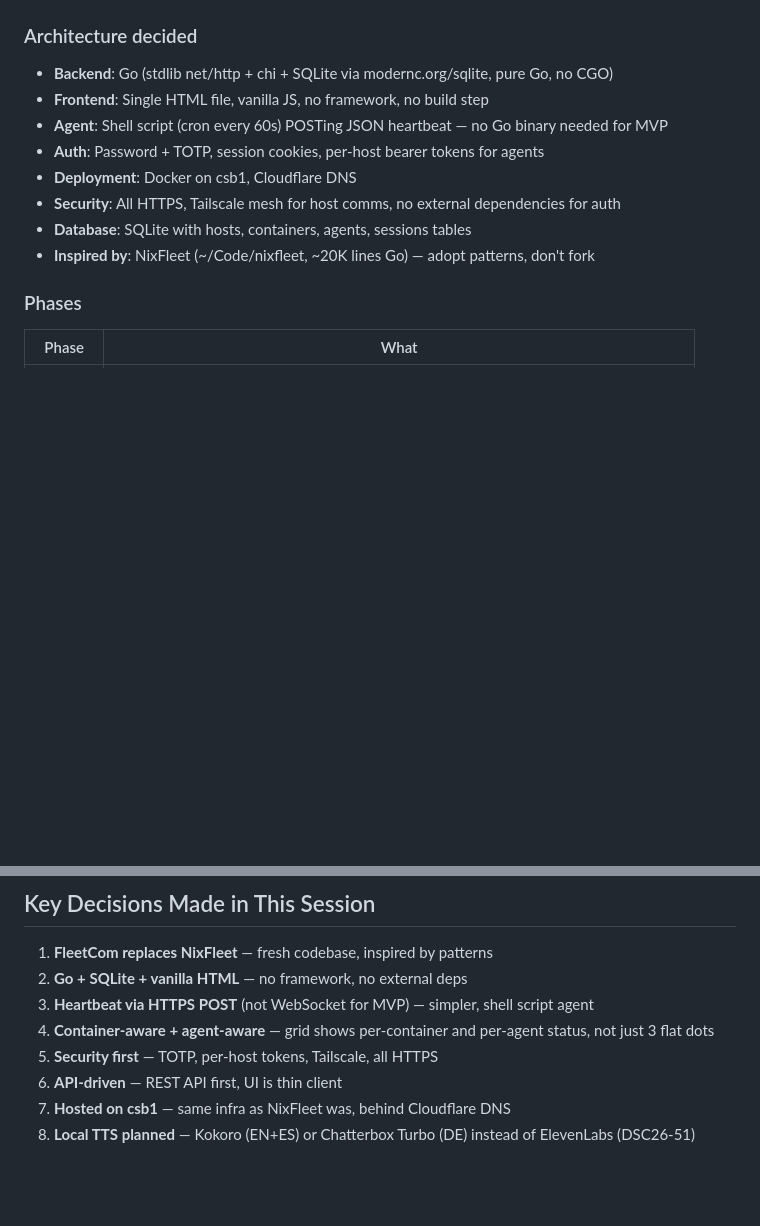
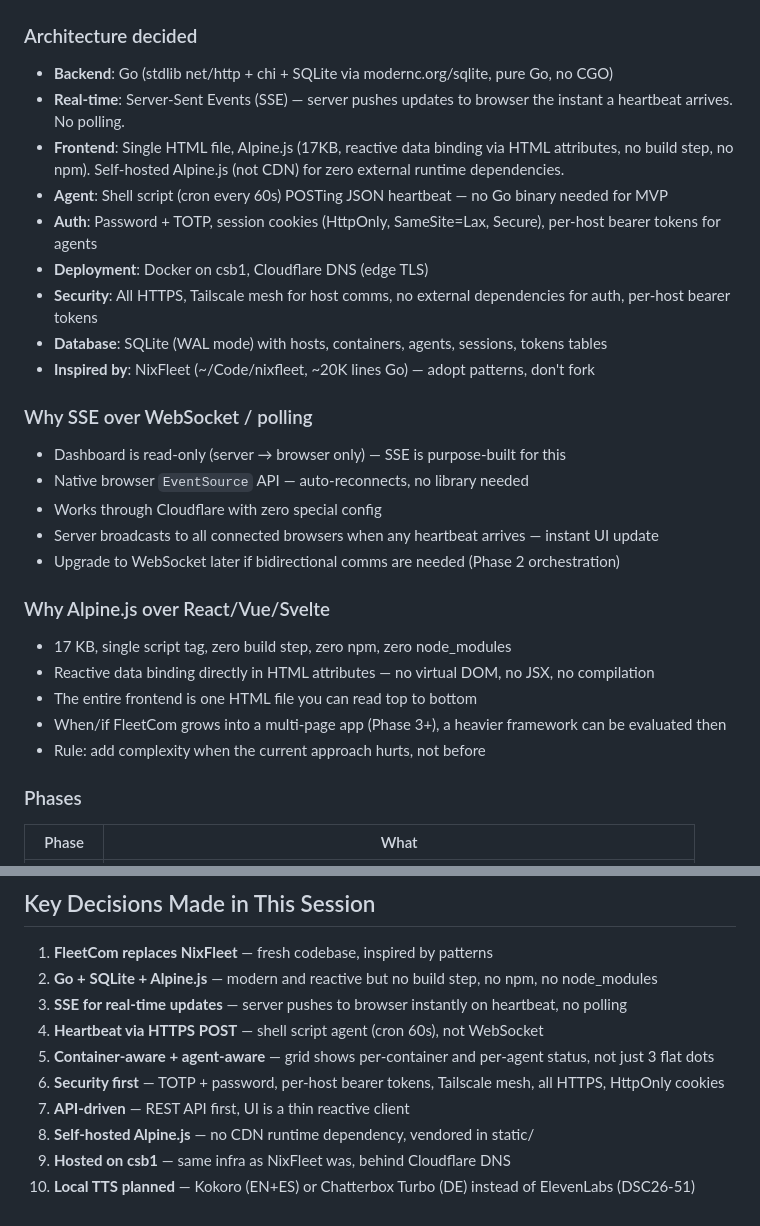
Before and after one commit to markus-barta/fleetcom, a Markdown page: GET-ME-UP-TO-SPEED.md, 2 parts joined by grey strips. GitHub-like rendering; blank space fills up the shorter version.

Commit message:
docs: update architecture — SSE real-time + Alpine.js reactive frontend
- Replace polling with Server-Sent Events (instant push on heartbeat)
- Alpine.js (17KB, self-hosted) for reactive data binding, no build step
- Updated routes: /api/events (SSE stream), /login (TOTP)
- Documented rationale for SSE over WebSocket and Alpine over React/Vue

Co-Authored-By: Claude Opus 4.6 (1M context) <noreply@anthropic.com>

```diff
--- a/GET-ME-UP-TO-SPEED.md
+++ b/GET-ME-UP-TO-SPEED.md
@@ -55,13 +55,30 @@ hsb8       🟢       —                    —
 ### Architecture decided
 
 - **Backend**: Go (stdlib net/http + chi + SQLite via modernc.org/sqlite, pure Go, no CGO)
-- **Frontend**: Single HTML file, vanilla JS, no framework, no build step
+- **Real-time**: Server-Sent Events (SSE) — server pushes updates to browser the instant a heartbeat arrives. No polling.
+- **Frontend**: Single HTML file, Alpine.js (17KB, reactive data binding via HTML attributes, no build step, no npm). Self-hosted Alpine.js (not CDN) for zero external runtime dependencies.
 - **Agent**: Shell script (cron every 60s) POSTing JSON heartbeat — no Go binary needed for MVP
-- **Auth**: Password + TOTP, session cookies, per-host bearer tokens for agents
-- **Deployment**: Docker on csb1, Cloudflare DNS
-- **Security**: All HTTPS, Tailscale mesh for host comms, no external dependencies for auth
-- **Database**: SQLite with hosts, containers, agents, sessions tables
+- **Auth**: Password + TOTP, session cookies (HttpOnly, SameSite=Lax, Secure), per-host bearer tokens for agents
+- **Deployment**: Docker on csb1, Cloudflare DNS (edge TLS)
+- **Security**: All HTTPS, Tailscale mesh for host comms, no external dependencies for auth, per-host bearer tokens
+- **Database**: SQLite (WAL mode) with hosts, containers, agents, sessions, tokens tables
 - **Inspired by**: NixFleet (~/Code/nixfleet, ~20K lines Go) — adopt patterns, don't fork
+
+### Why SSE over WebSocket / polling
+
+- Dashboard is read-only (server → browser only) — SSE is purpose-built for this
+- Native browser `EventSource` API — auto-reconnects, no library needed
+- Works through Cloudflare with zero special config
+- Server broadcasts to all connected browsers when any heartbeat arrives — instant UI update
+- Upgrade to WebSocket later if bidirectional comms are needed (Phase 2 orchestration)
+
+### Why Alpine.js over React/Vue/Svelte
+
+- 17 KB, single script tag, zero build step, zero npm, zero node_modules
+- Reactive data binding directly in HTML attributes — no virtual DOM, no JSX, no compilation
+- The entire frontend is one HTML file you can read top to bottom
+- When/if FleetCom grows into a multi-page app (Phase 3+), a heavier framework can be evaluated then
+- Rule: add complexity when the current approach hurts, not before
 
 ### Phases
 
@@ -225,10 +242,12 @@ All hosts are on a Tailscale mesh via Markus's Headscale server at hs.barta.cm.
 ## Key Decisions Made in This Session
 
 1. **FleetCom replaces NixFleet** — fresh codebase, inspired by patterns
-2. **Go + SQLite + vanilla HTML** — no framework, no external deps
-3. **Heartbeat via HTTPS POST** (not WebSocket for MVP) — simpler, shell script agent
-4. **Container-aware + agent-aware** — grid shows per-container and per-agent status, not just 3 flat dots
-5. **Security first** — TOTP, per-host tokens, Tailscale, all HTTPS
-6. **API-driven** — REST API first, UI is thin client
-7. **Hosted on csb1** — same infra as NixFleet was, behind Cloudflare DNS
-8. **Local TTS planned** — Kokoro (EN+ES) or Chatterbox Turbo (DE) instead of ElevenLabs (DSC26-51)
+2. **Go + SQLite + Alpine.js** — modern and reactive but no build step, no npm, no node_modules
+3. **SSE for real-time updates** — server pushes to browser instantly on heartbeat, no polling
+4. **Heartbeat via HTTPS POST** — shell script agent (cron 60s), not WebSocket
+5. **Container-aware + agent-aware** — grid shows per-container and per-agent status, not just 3 flat dots
+6. **Security first** — TOTP + password, per-host bearer tokens, Tailscale mesh, all HTTPS, HttpOnly cookies
+7. **API-driven** — REST API first, UI is a thin reactive client
+8. **Self-hosted Alpine.js** — no CDN runtime dependency, vendored in static/
+9. **Hosted on csb1** — same infra as NixFleet was, behind Cloudflare DNS
+10. **Local TTS planned** — Kokoro (EN+ES) or Chatterbox Turbo (DE) instead of ElevenLabs (DSC26-51)
```
Also changed, not shown: CLAUDE.md (+12 -10 lines).
